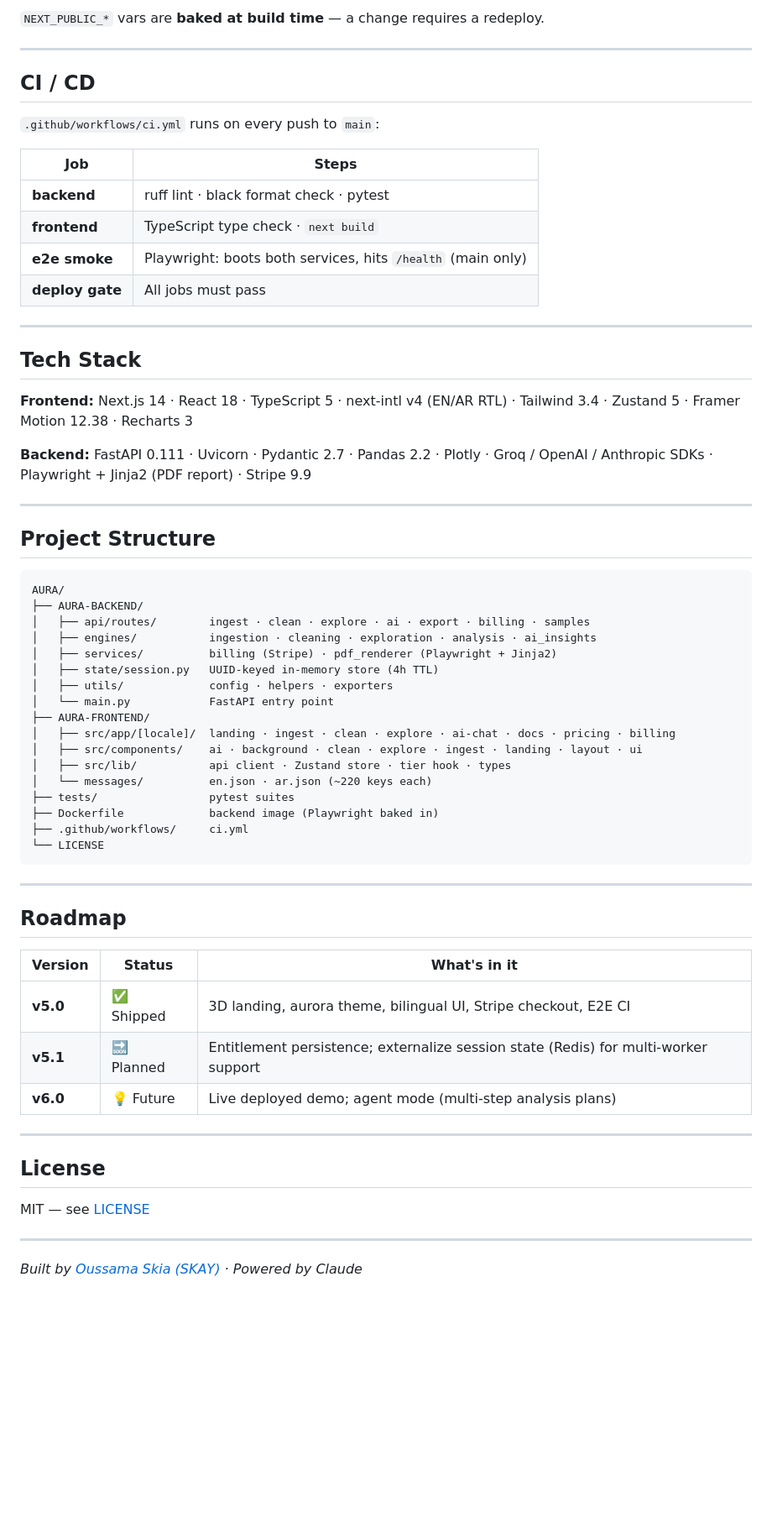
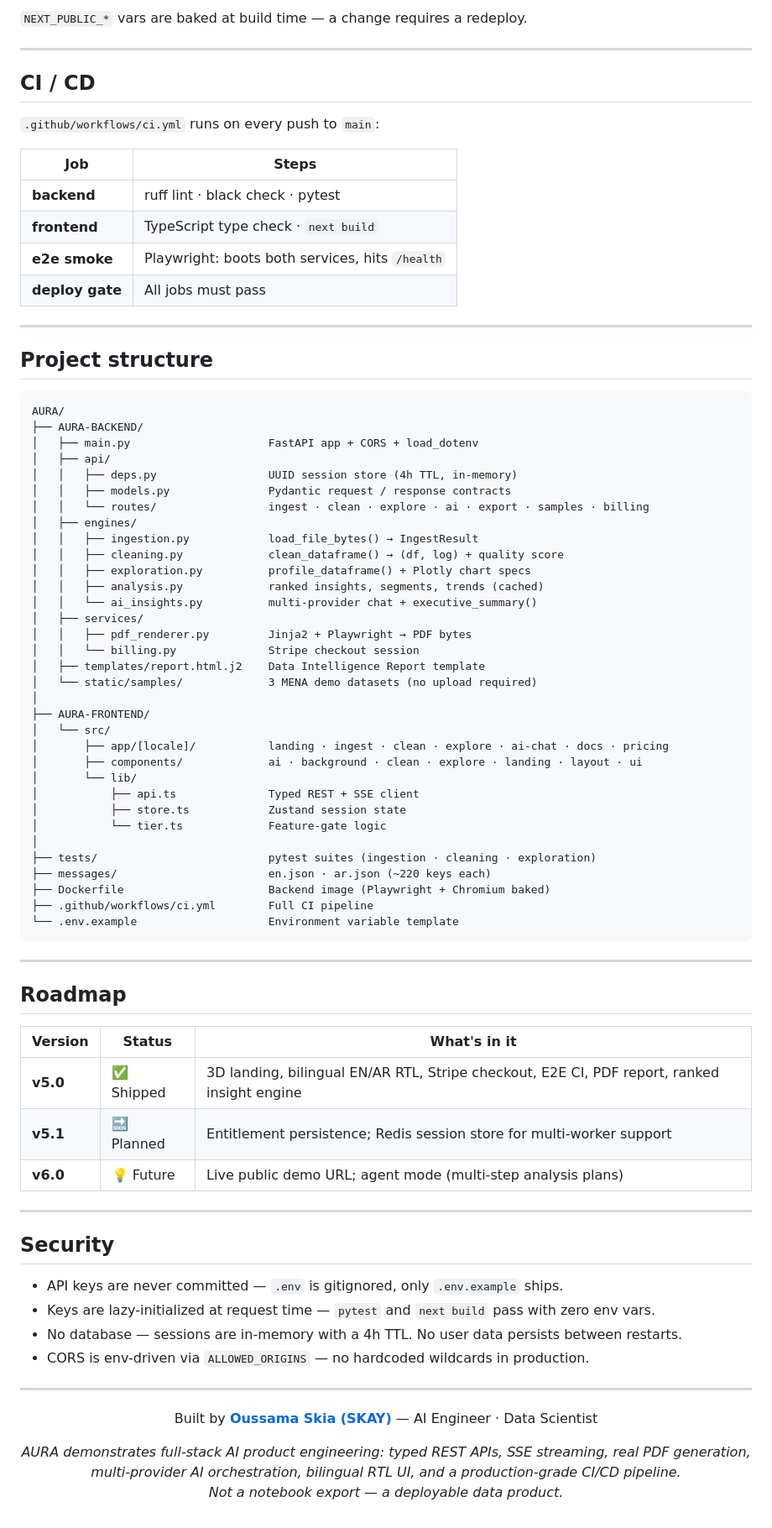
Before and after one commit to skayy47/AURA, a Markdown page: README.md, the part around one of its changes. Shown at 84% size. GitHub-like rendering; blank space fills up the shorter version.

````diff
--- a/README.md
+++ b/README.md
@@ -146,6 +248,6 @@ NEXT_PUBLIC_API_URL=https://<your-username>-aura-backend.hf.space
 ```
 
-`NEXT_PUBLIC_*` vars are **baked at build time** — a change requires a redeploy.
+`NEXT_PUBLIC_*` vars are baked at build time — a change requires a redeploy.
 
 ---
 
@@ -154,42 +256,50 @@ NEXT_PUBLIC_API_URL=https://<your-username>-aura-backend.hf.space
 `.github/workflows/ci.yml` runs on every push to `main`:
 
 | Job | Steps |
-|-----|-------|
-| **backend** | ruff lint · black format check · pytest |
+|---|---|
+| **backend** | ruff lint · black check · pytest |
 | **frontend** | TypeScript type check · `next build` |
-| **e2e smoke** | Playwright: boots both services, hits `/health` (main only) |
+| **e2e smoke** | Playwright: boots both services, hits `/health` |
 | **deploy gate** | All jobs must pass |
 
 ---
 
-## Tech Stack
-
-**Frontend:** Next.js 14 · React 18 · TypeScript 5 · next-intl v4 (EN/AR RTL) · Tailwind 3.4 · Zustand 5 · Framer Motion 12.38 · Recharts 3
-
-**Backend:** FastAPI 0.111 · Uvicorn · Pydantic 2.7 · Pandas 2.2 · Plotly · Groq / OpenAI / Anthropic SDKs · Playwright + Jinja2 (PDF report) · Stripe 9.9
-
----
-
-## Project Structure
+## Project structure
 
 ```
 AURA/
 ├── AURA-BACKEND/
-│   ├── api/routes/        ingest · clean · explore · ai · export · billing · samples
-│   ├── engines/           ingestion · cleaning · exploration · analysis · ai_insights
-│   ├── services/          billing (Stripe) · pdf_renderer (Playwright + Jinja2)
-│   ├── state/session.py   UUID-keyed in-memory store (4h TTL)
-│   ├── utils/             config · helpers · exporters
-│   └── main.py            FastAPI entry point
+│   ├── main.py                     FastAPI app + CORS + load_dotenv
+│   ├── api/
+│   │   ├── deps.py                 UUID session store (4h TTL, in-memory)
+│   │   ├── models.py               Pydantic request / response contracts
+│   │   └── routes/                 ingest · clean · explore · ai · export · samples · billing
+│   ├── engines/
+│   │   ├── ingestion.py            load_file_bytes() → IngestResult
+│   │   ├── cleaning.py             clean_dataframe() → (df, log) + quality score
+│   │   ├── exploration.py          profile_dataframe() + Plotly chart specs
+│   │   ├── analysis.py             ranked insights, segments, trends (cached)
+│   │   └── ai_insights.py          multi-provider chat + executive_summary()
+│   ├── services/
+│   │   ├── pdf_renderer.py         Jinja2 + Playwright → PDF bytes
+│   │   └── billing.py              Stripe checkout session
+│   ├── templates/report.html.j2    Data Intelligence Report template
+│   └── static/samples/             3 MENA demo datasets (no upload required)
+│
 ├── AURA-FRONTEND/
-│   ├── src/app/[locale]/  landing · ingest · clean · explore · ai-chat · docs · pricing · billing
-│   ├── src/components/    ai · background · clean · explore · ingest · landing · layout · ui
-│   ├── src/lib/           api client · Zustand store · tier hook · types
-│   └── messages/          en.json · ar.json (~220 keys each)
-├── tests/                 pytest suites
-├── Dockerfile             backend image (Playwright baked in)
-├── .github/workflows/     ci.yml
-└── LICENSE
+│   └── src/
+│       ├── app/[locale]/           landing · ingest · clean · explore · ai-chat · docs · pricing
+│       ├── components/             ai · background · clean · explore · landing · layout · ui
+│       └── lib/
+│           ├── api.ts              Typed REST + SSE client
+│           ├── store.ts            Zustand session state
+│           └── tier.ts             Feature-gate logic
+│
+├── tests/                          pytest suites (ingestion · cleaning · exploration)
+├── messages/                       en.json · ar.json (~220 keys each)
+├── Dockerfile                      Backend image (Playwright + Chromium baked)
+├── .github/workflows/ci.yml        Full CI pipeline
+└── .env.example                    Environment variable template
 ```
 
 ---
@@ -197,17 +307,28 @@ AURA/
 ## Roadmap
 
 | Version | Status | What's in it |
-|---------|--------|-------------|
-| **v5.0** | ✅ Shipped | 3D landing, aurora theme, bilingual UI, Stripe checkout, E2E CI |
-| **v5.1** | 🔜 Planned | Entitlement persistence; externalize session state (Redis) for multi-worker support |
-| **v6.0** | 💡 Future | Live deployed demo; agent mode (multi-step analysis plans) |
+|---|---|---|
+| **v5.0** | ✅ Shipped | 3D landing, bilingual EN/AR RTL, Stripe checkout, E2E CI, PDF report, ranked insight engine |
+| **v5.1** | 🔜 Planned | Entitlement persistence; Redis session store for multi-worker support |
+| **v6.0** | 💡 Future | Live public demo URL; agent mode (multi-step analysis plans) |
 
 ---
 
-## License
+## Security
 
-MIT — see [LICENSE](LICENSE)
+- API keys are never committed — `.env` is gitignored, only `.env.example` ships.
+- Keys are lazy-initialized at request time — `pytest` and `next build` pass with zero env vars.
+- No database — sessions are in-memory with a 4h TTL. No user data persists between restarts.
+- CORS is env-driven via `ALLOWED_ORIGINS` — no hardcoded wildcards in production.
 
 ---
 
-*Built by [Oussama Skia (SKAY)](https://github.com/skayy47) · Powered by Claude*
+<div align="center">
+
+Built by **[Oussama Skia (SKAY)](https://github.com/skayy47)** — AI Engineer · Data Scientist
+
+*AURA demonstrates full-stack AI product engineering: typed REST APIs, SSE streaming, real PDF generation,*
+*multi-provider AI orchestration, bilingual RTL UI, and a production-grade CI/CD pipeline.*
+*Not a notebook export — a deployable data product.*
+
+</div>
````
Also changed, not shown: other parts of README.md (+174 -72 lines).
